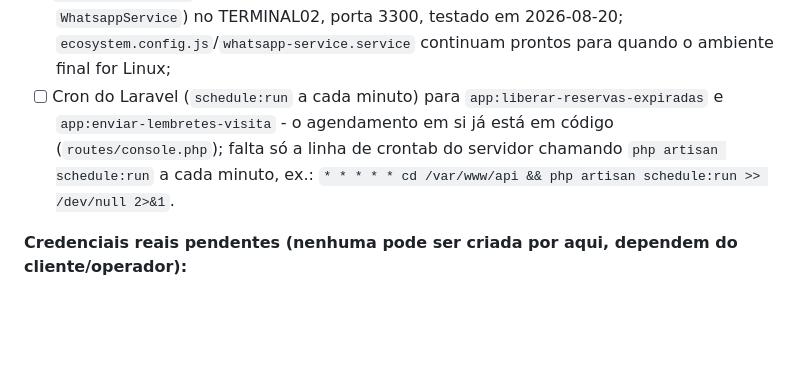
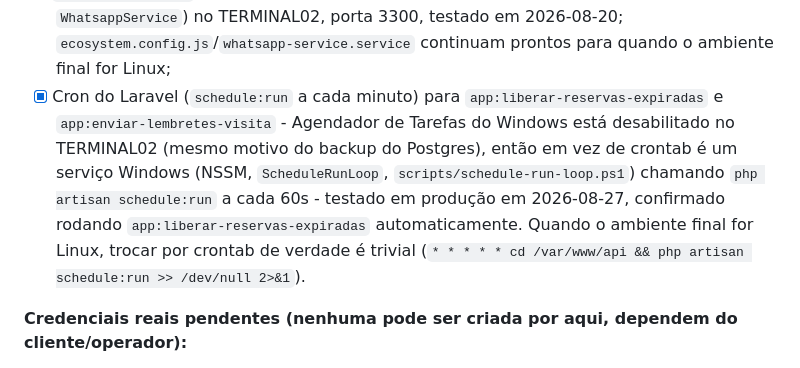
Before and after one commit to lurago80/Site, a Markdown page: Escopo/Plano_Projeto_SaaS_MultiEmpresa_v2.md, the part around the change. GitHub-like rendering; blank space fills up the shorter version.

Commit message:
Registra o cron do schedule:run como implementado
Serviço Windows (ScheduleRunLoop) testado em produção, confirmado
rodando app:liberar-reservas-expiradas automaticamente a cada minuto.

Co-Authored-By: Claude Sonnet 5 <noreply@anthropic.com>

```diff
--- a/Escopo/Plano_Projeto_SaaS_MultiEmpresa_v2.md
+++ b/Escopo/Plano_Projeto_SaaS_MultiEmpresa_v2.md
@@ -280,7 +280,7 @@ Consolida num único lugar itens de configuração/infraestrutura que já estava
 **Processos contínuos (fora do `php artisan serve`, que é só para desenvolvimento):**
 - [x] `php artisan queue:work` rodando como processo supervisionado - testado como serviço Windows (NSSM, `LaravelQueueWorker`) no TERMINAL02 em 2026-08-20; `api/laravel-queue-worker.service` continua pronto para quando o ambiente de produção final for Linux;
 - [x] `whatsapp-service/` (Baileys) rodando continuamente - serviço Windows (NSSM, `WhatsappService`) no TERMINAL02, porta 3300, testado em 2026-08-20; `ecosystem.config.js`/`whatsapp-service.service` continuam prontos para quando o ambiente final for Linux;
-- [ ] Cron do Laravel (`schedule:run` a cada minuto) para `app:liberar-reservas-expiradas` e `app:enviar-lembretes-visita` - o agendamento em si já está em código (`routes/console.php`); falta só a linha de crontab do servidor chamando `php artisan schedule:run` a cada minuto, ex.: `* * * * * cd /var/www/api && php artisan schedule:run >> /dev/null 2>&1`.
+- [x] Cron do Laravel (`schedule:run` a cada minuto) para `app:liberar-reservas-expiradas` e `app:enviar-lembretes-visita` - Agendador de Tarefas do Windows está desabilitado no TERMINAL02 (mesmo motivo do backup do Postgres), então em vez de crontab é um serviço Windows (NSSM, `ScheduleRunLoop`, `scripts/schedule-run-loop.ps1`) chamando `php artisan schedule:run` a cada 60s - testado em produção em 2026-08-27, confirmado rodando `app:liberar-reservas-expiradas` automaticamente. Quando o ambiente final for Linux, trocar por crontab de verdade é trivial (`* * * * * cd /var/www/api && php artisan schedule:run >> /dev/null 2>&1`).
 
 **Credenciais reais pendentes (nenhuma pode ser criada por aqui, dependem do cliente/operador):**
 - [ ] SMTP de produção definitivo - a conta `nfe_clientes@inoveinfo.com.br` (email-ssl.com.br) usada no teste de 2026-08-20 é provisória; trocar credencial antes do lançamento real;
```
